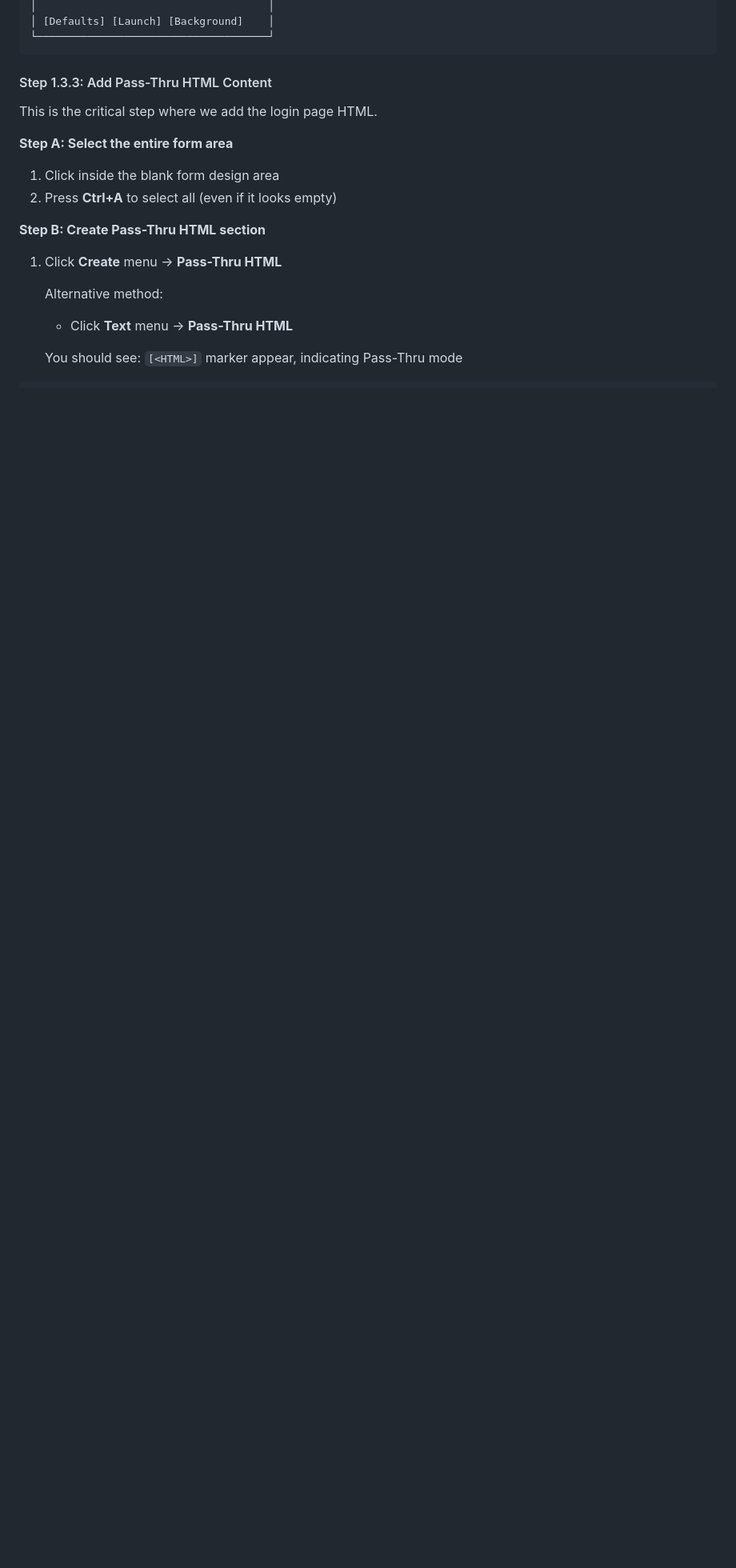
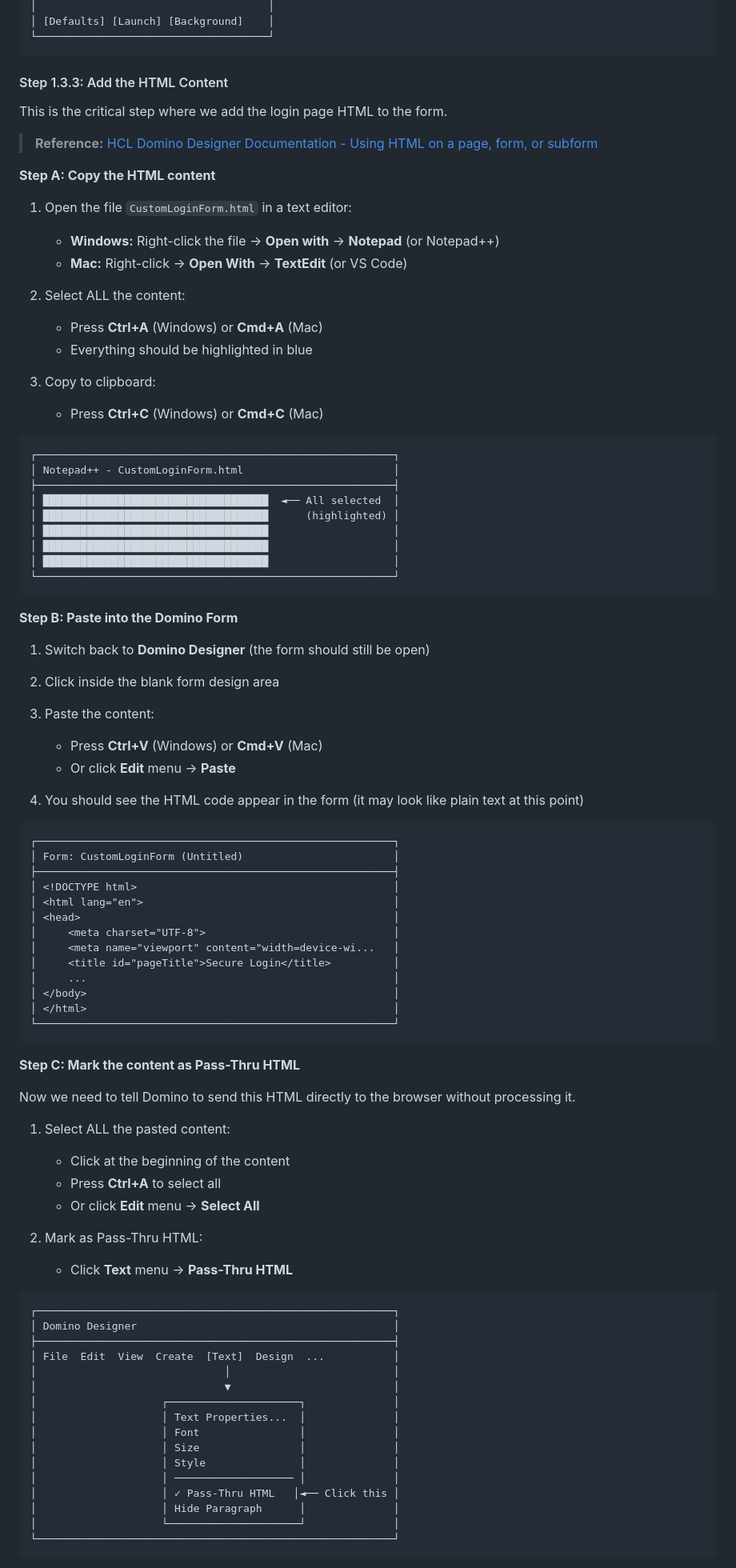
Before and after one commit to rishablearn/DominoCustomWebPageApril26, a Markdown page: docs/BEGINNER_DEPLOYMENT_GUIDE.md, the part around one of its changes. Shown at 80% size. Drawn GitHub-style; blank space fills up the shorter version.

````diff
--- a/docs/BEGINNER_DEPLOYMENT_GUIDE.md
+++ b/docs/BEGINNER_DEPLOYMENT_GUIDE.md
@@ -186,18 +186,91 @@ Now we'll create the login form and add the HTML content.
 └─────────────────────────────────────┘
 ```
 
-#### Step 1.3.3: Add Pass-Thru HTML Content
+#### Step 1.3.3: Add the HTML Content
 
-This is the critical step where we add the login page HTML.
+This is the critical step where we add the login page HTML to the form.
 
-**Step A: Select the entire form area**
-1. Click inside the blank form design area
-2. Press **Ctrl+A** to select all (even if it looks empty)
+> **Reference:** [HCL Domino Designer Documentation - Using HTML on a page, form, or subform](https://help.hcl-software.com/dom_designer/14.5.1/basic/H_IMPORTING_HTML_INTO_A_PAGE_OR_FORM_STEPS.html)
 
-**Step B: Create Pass-Thru HTML section**
-1. Click **Create** menu → **Pass-Thru HTML**
+**Step A: Copy the HTML content**
 
-   Alternative method:
+1. Open the file `CustomLoginForm.html` in a text editor:
+   - **Windows:** Right-click the file → **Open with** → **Notepad** (or Notepad++)
+   - **Mac:** Right-click → **Open With** → **TextEdit** (or VS Code)
+
+2. Select ALL the content:
+   - Press **Ctrl+A** (Windows) or **Cmd+A** (Mac)
+   - Everything should be highlighted in blue
+
+3. Copy to clipboard:
+   - Press **Ctrl+C** (Windows) or **Cmd+C** (Mac)
+
+```
+┌─────────────────────────────────────────────────────────┐
+│ Notepad++ - CustomLoginForm.html                        │
+├─────────────────────────────────────────────────────────┤
+│ ████████████████████████████████████  ◄── All selected  │
+│ ████████████████████████████████████      (highlighted) │
+│ ████████████████████████████████████                    │
+│ ████████████████████████████████████                    │
+│ ████████████████████████████████████                    │
+└─────────────────────────────────────────────────────────┘
+```
+
+**Step B: Paste into the Domino Form**
+
+1. Switch back to **Domino Designer** (the form should still be open)
+2. Click inside the blank form design area
+3. Paste the content:
+   - Press **Ctrl+V** (Windows) or **Cmd+V** (Mac)
+   - Or click **Edit** menu → **Paste**
+
+4. You should see the HTML code appear in the form (it may look like plain text at this point)
+
+```
+┌─────────────────────────────────────────────────────────┐
+│ Form: CustomLoginForm (Untitled)                        │
+├─────────────────────────────────────────────────────────┤
+│ <!DOCTYPE html>                                         │
+│ <html lang="en">                                        │
+│ <head>                                                  │
+│     <meta charset="UTF-8">                              │
+│     <meta name="viewport" content="width=device-wi...   │
+│     <title id="pageTitle">Secure Login</title>          │
+│     ...                                                 │
+│ </body>                                                 │
+│ </html>                                                 │
+└─────────────────────────────────────────────────────────┘
+```
+
+**Step C: Mark the content as Pass-Thru HTML**
+
+Now we need to tell Domino to send this HTML directly to the browser without processing it.
+
+1. Select ALL the pasted content:
+   - Click at the beginning of the content
+   - Press **Ctrl+A** to select all
+   - Or click **Edit** menu → **Select All**
+
+2. Mark as Pass-Thru HTML:
    - Click **Text** menu → **Pass-Thru HTML**
 
-   You should see: `[<HTML>]` marker appear, indicating Pass-Thru mode
+```
+┌─────────────────────────────────────────────────────────┐
+│ Domino Designer                                         │
+├─────────────────────────────────────────────────────────┤
+│ File  Edit  View  Create  [Text]  Design  ...           │
+│                              │                          │
+│                              ▼                          │
+│                    ┌─────────────────────┐              │
+│                    │ Text Properties...  │              │
+│                    │ Font                │              │
+│                    │ Size                │              │
+│                    │ Style               │              │
+│                    │ ─────────────────── │              │
+│                    │ ✓ Pass-Thru HTML   │◄── Click this │
+│                    │ Hide Paragraph      │              │
+│                    └─────────────────────┘              │
+└─────────────────────────────────────────────────────────┘
+```
+
````
Also changed, not shown: other parts of docs/BEGINNER_DEPLOYMENT_GUIDE.md (+22 -32 lines).
